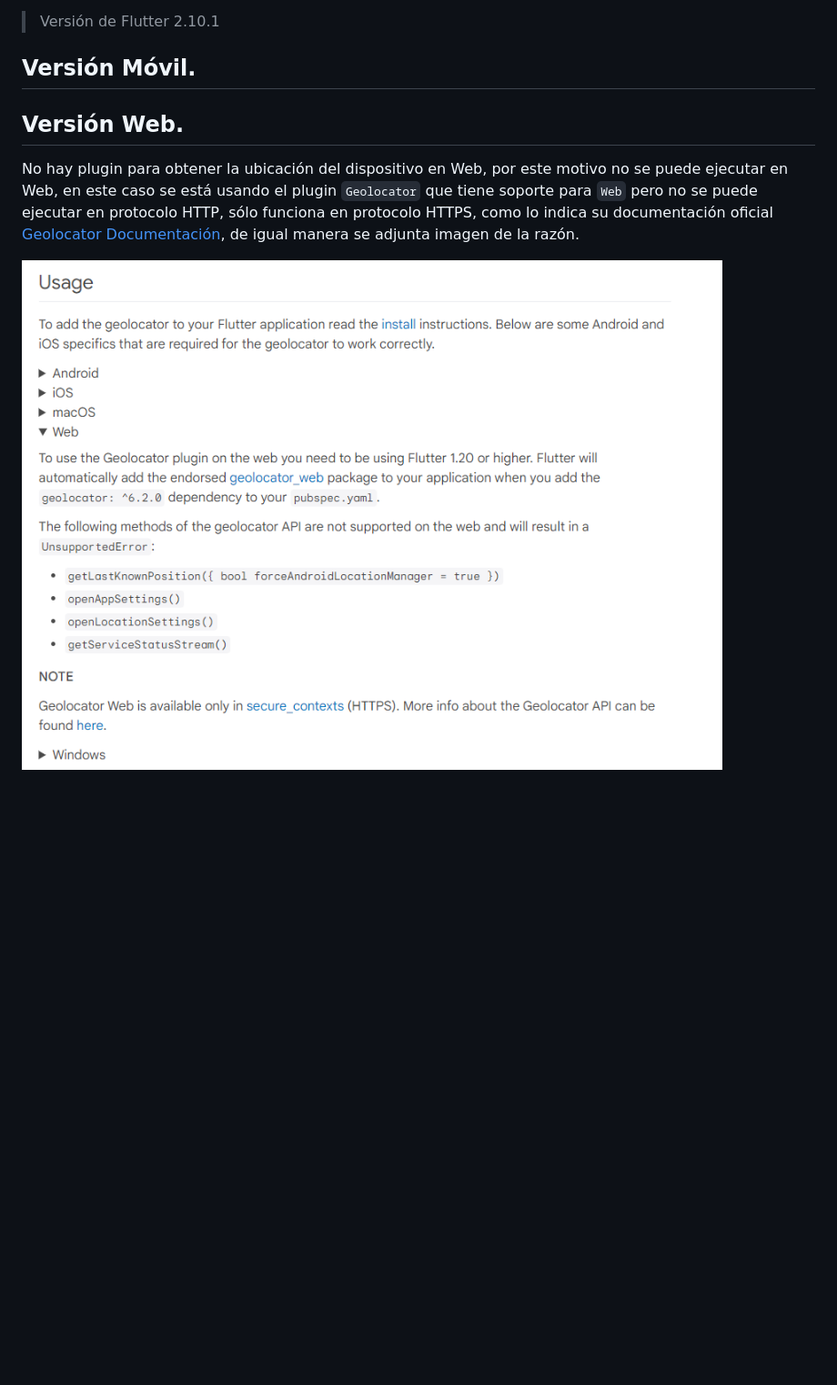
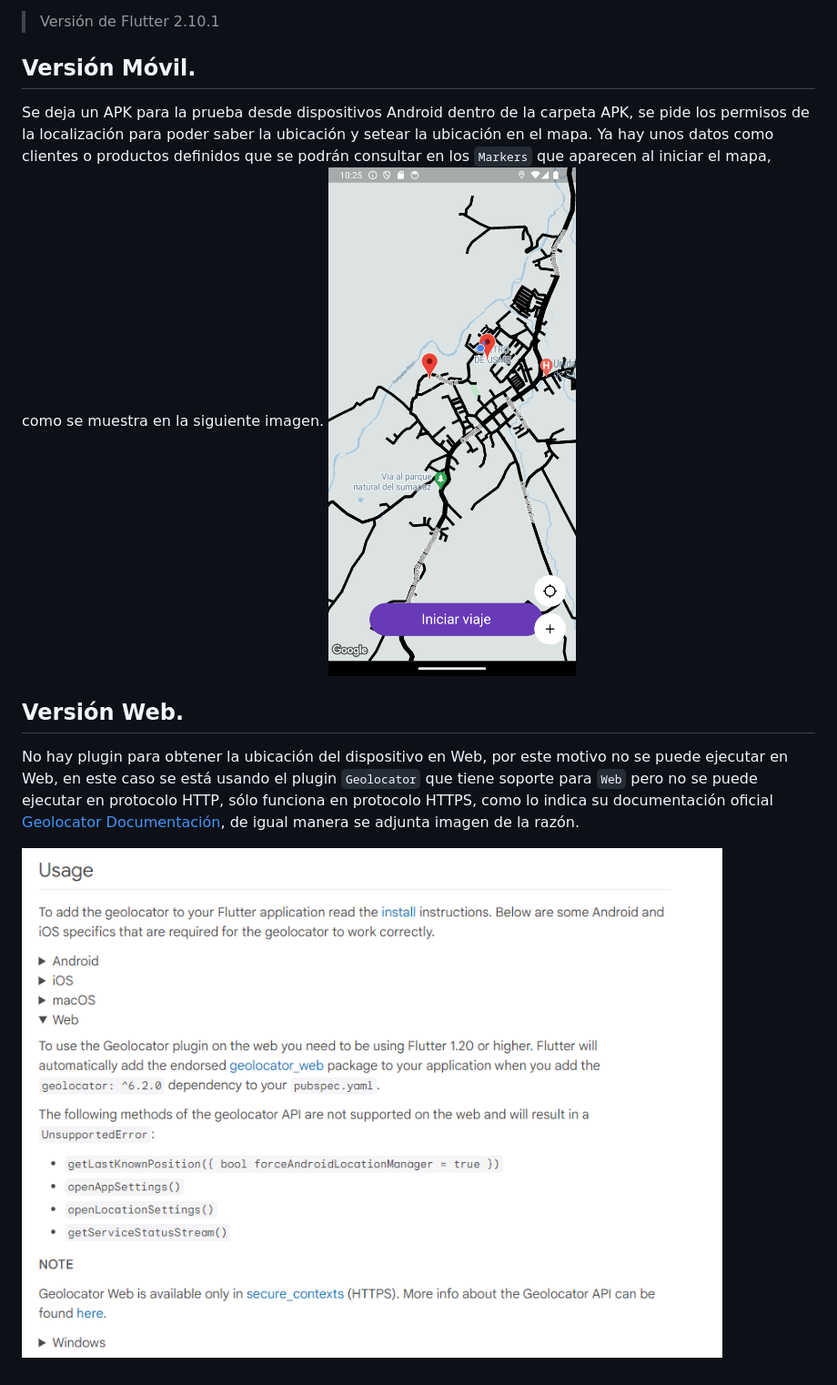
Before and after one commit to stivengm/prueba_digital_solution_flutter, a Markdown page: README.md, the part around the change. Shown: that part at 91% size. Drawn GitHub-style; pictures changed too: docs/map_markers.png (added); blank space fills up the shorter version.

Commit message:
FIX - Ajuste de documentación.

```diff
--- a/README.md
+++ b/README.md
@@ -12,8 +12,11 @@ Este proyecto está desarrollador en Flutter con el lenguaje de programación Da
 
 ## Versión Móvil.
 
+Se deja un APK para la prueba desde dispositivos Android dentro de la carpeta APK, se pide los permisos de la localización para poder saber la ubicación y setear la ubicación en el mapa. Ya hay unos datos como clientes o productos definidos que se podrán consultar en los `Markers` que aparecen al iniciar el mapa, como se muestra en la siguiente imagen.
+![](docs/map_markers.png)
+
 ## Versión Web.
 
 No hay plugin para obtener la ubicación del dispositivo en Web, por este motivo no se puede ejecutar en Web, en este caso se está usando el plugin `Geolocator` que tiene soporte para `Web` pero no se puede ejecutar en protocolo HTTP, sólo funciona en protocolo HTTPS, como lo indica su documentación oficial [Geolocator Documentación](https://pub.dev/packages/geolocator), de igual manera se adjunta imagen de la razón.
 
-![](assets/geolocator_documentation.png)
+![](docs/geolocator_documentation.png)
```
Also changed, not shown: docs/geolocator_documentation.png (renamed from assets/geolocator_documentation.png).
